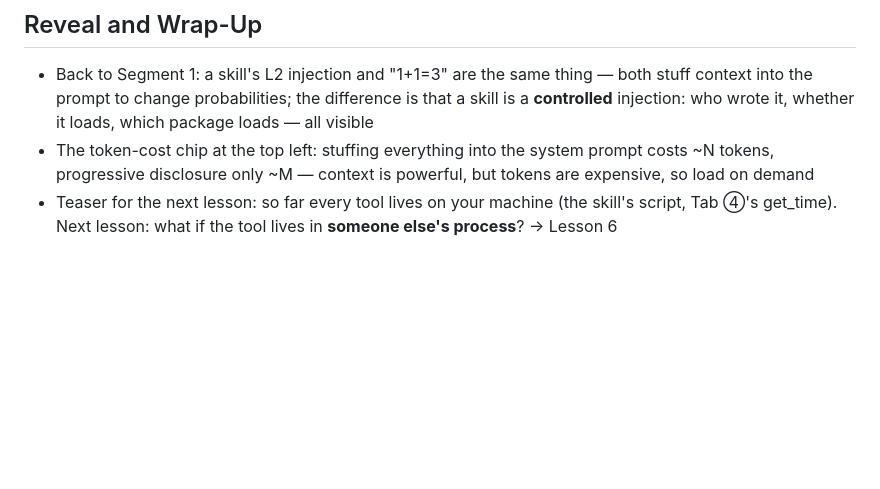
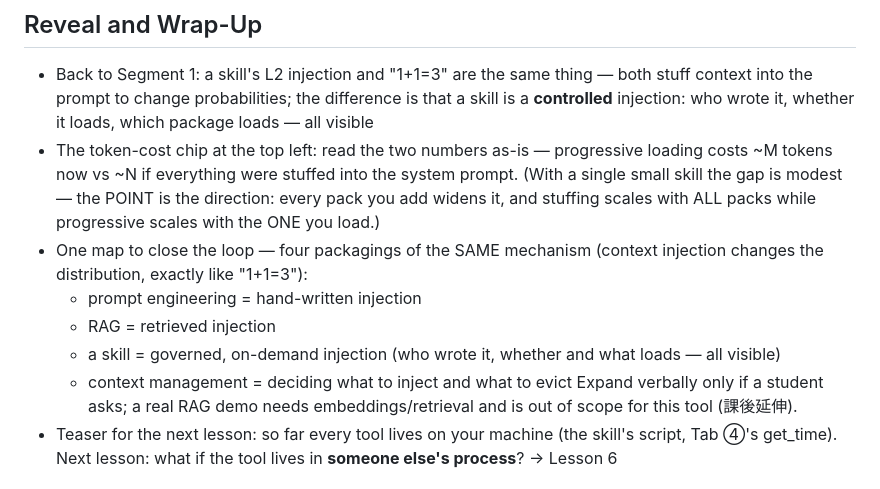
Before and after one commit to NatChung/llm-no-magic, a Markdown page: teaching/lesson-5-skill.md, the part around the change. Drawn GitHub-style; blank space fills up the shorter version.

Commit message:
docs(teaching): lesson 5 — four-packagings map, honest chip narration
Co-Authored-By: Claude Fable 5 <noreply@anthropic.com>

```diff
--- a/teaching/lesson-5-skill.md
+++ b/teaching/lesson-5-skill.md
@@ -48,9 +48,20 @@ line — **the difference is whether there's a skill**.
   context into the prompt to change probabilities; the difference is that a skill is a
   **controlled** injection: who wrote it, whether it loads, which package loads —
   all visible
-- The token-cost chip at the top left: stuffing everything into the system prompt costs
-  ~N tokens, progressive disclosure only ~M — context is powerful, but tokens are
-  expensive, so load on demand
+- The token-cost chip at the top left: read the two numbers as-is — progressive
+  loading costs ~M tokens now vs ~N if everything were stuffed into the system
+  prompt. (With a single small skill the gap is modest — the POINT is the
+  direction: every pack you add widens it, and stuffing scales with ALL packs
+  while progressive scales with the ONE you load.)
+- One map to close the loop — four packagings of the SAME mechanism (context
+  injection changes the distribution, exactly like "1+1=3"):
+  - prompt engineering = hand-written injection
+  - RAG = retrieved injection
+  - a skill = governed, on-demand injection (who wrote it, whether and what
+    loads — all visible)
+  - context management = deciding what to inject and what to evict
+  Expand verbally only if a student asks; a real RAG demo needs
+  embeddings/retrieval and is out of scope for this tool (課後延伸).
 - Teaser for the next lesson: so far every tool lives on your machine (the skill's script,
   Tab ④'s get_time). Next lesson: what if the tool lives in **someone else's process**?
   → Lesson 6
```
Also changed, not shown: teaching/lesson-5-skill.zh-TW.md (+9 -2 lines).
